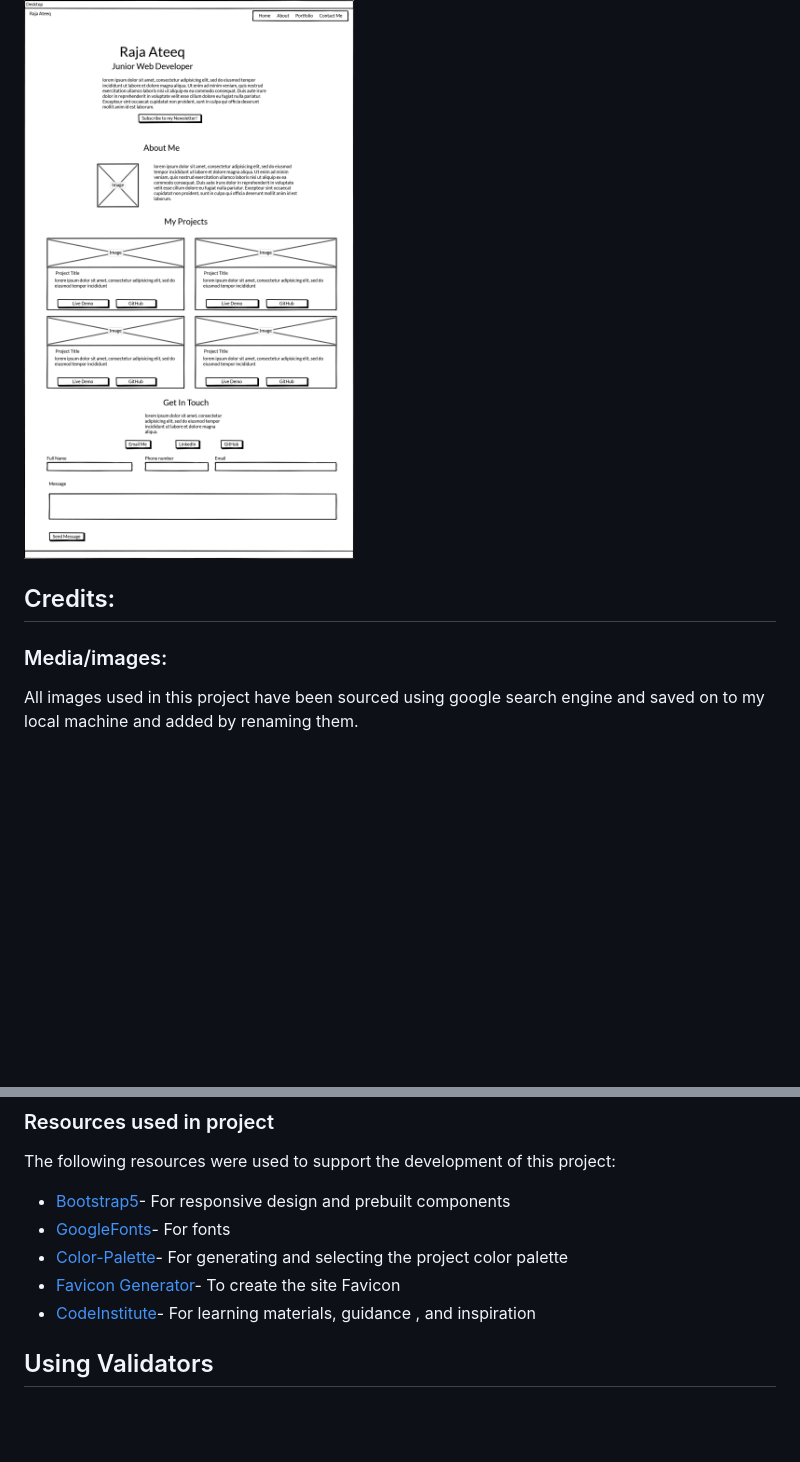
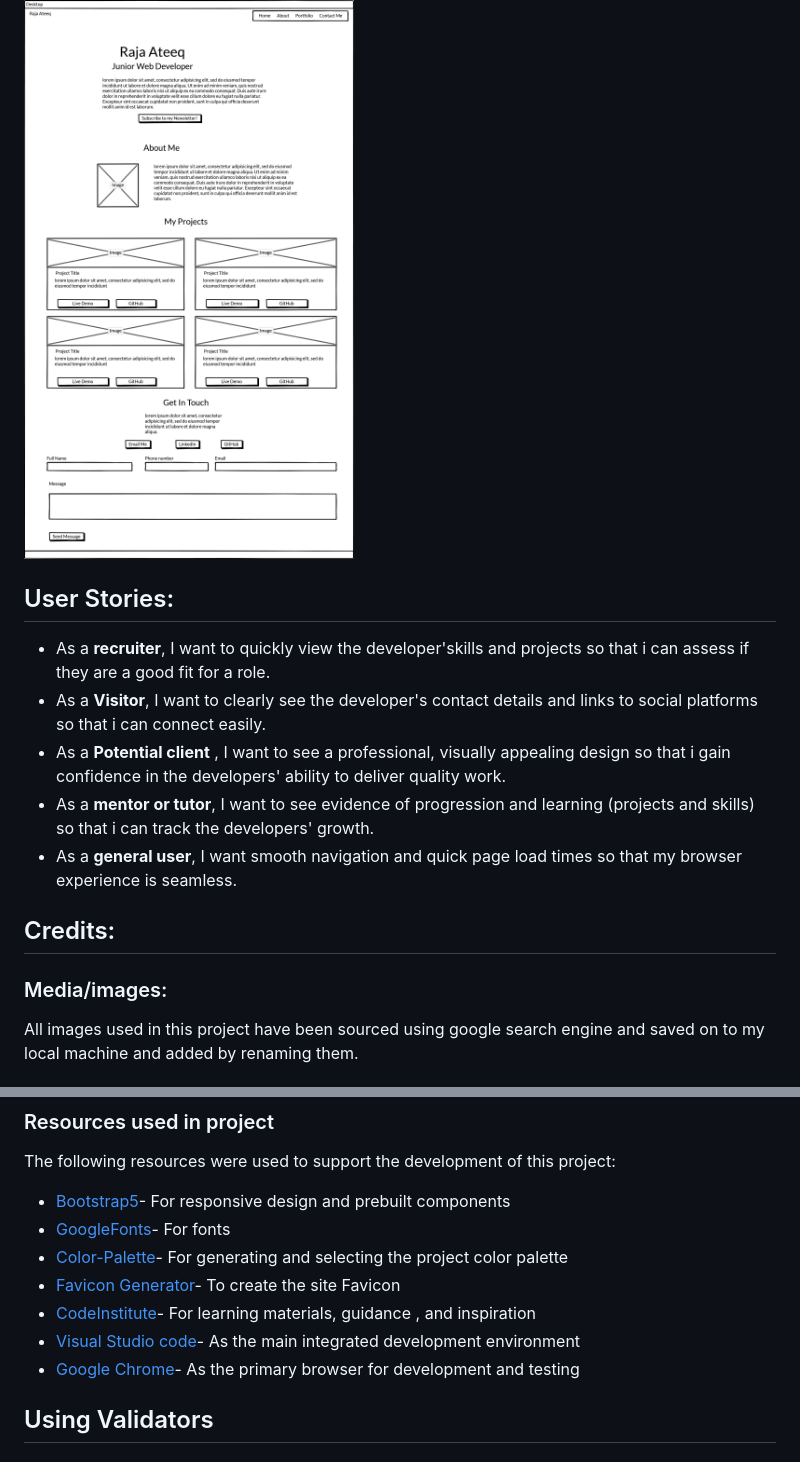
Before and after one commit to picker770/developer-portfolio, a Markdown page: README.md, 2 parts joined by grey strips. Drawn GitHub-style; blank space fills up the shorter version.

```diff
--- a/README.md
+++ b/README.md
@@ -37,9 +41,18 @@ This website is my first milestone project for the CodeInstitute's Full stack we
 
 ![Desktop Wireframe](/assets/images/wireframe-desktop.png)
 
+## User Stories:
+
+- As a **recruiter**, I want to quickly view the developer'skills and projects so that i can assess if they are a good fit for a role.
+- As a **Visitor**, I want to clearly see the developer's contact details and links to social platforms so that i can connect easily.
+- As a **Potential client** , I want to see a professional, visually appealing design so that i gain confidence in the developers' ability to deliver quality work.
+- As a **mentor or tutor**, I want to see evidence of progression and learning (projects and skills) so that i can track the developers' growth.
+- As a **general user**, I want smooth navigation and quick page load times so that my browser experience is seamless.
 
 ## Credits:
+
 ### Media/images:
+
 All images used in this project have been sourced using google search engine and saved on to my local machine and added by renaming them.
 
 ### Code/layout/classes
@@ -56,9 +69,8 @@ The following resources were used to support the development of this project:
 - [Color-Palette](https://coolors.co/)- For generating and selecting the project color palette
 - [Favicon Generator](https://favicon.io/)- To create the site Favicon
 - [CodeInstitute](https://codeinstitute.net/)- For learning materials, guidance , and inspiration
-
-
-
+- [Visual Studio code](https://code.visualstudio.com/)- As the main integrated development environment
+- [Google Chrome](https://www.google.com/chrome/)- As the primary browser for development and testing
 
 
 
```
Also changed, not shown: other parts of README.md (+32 -9 lines).
